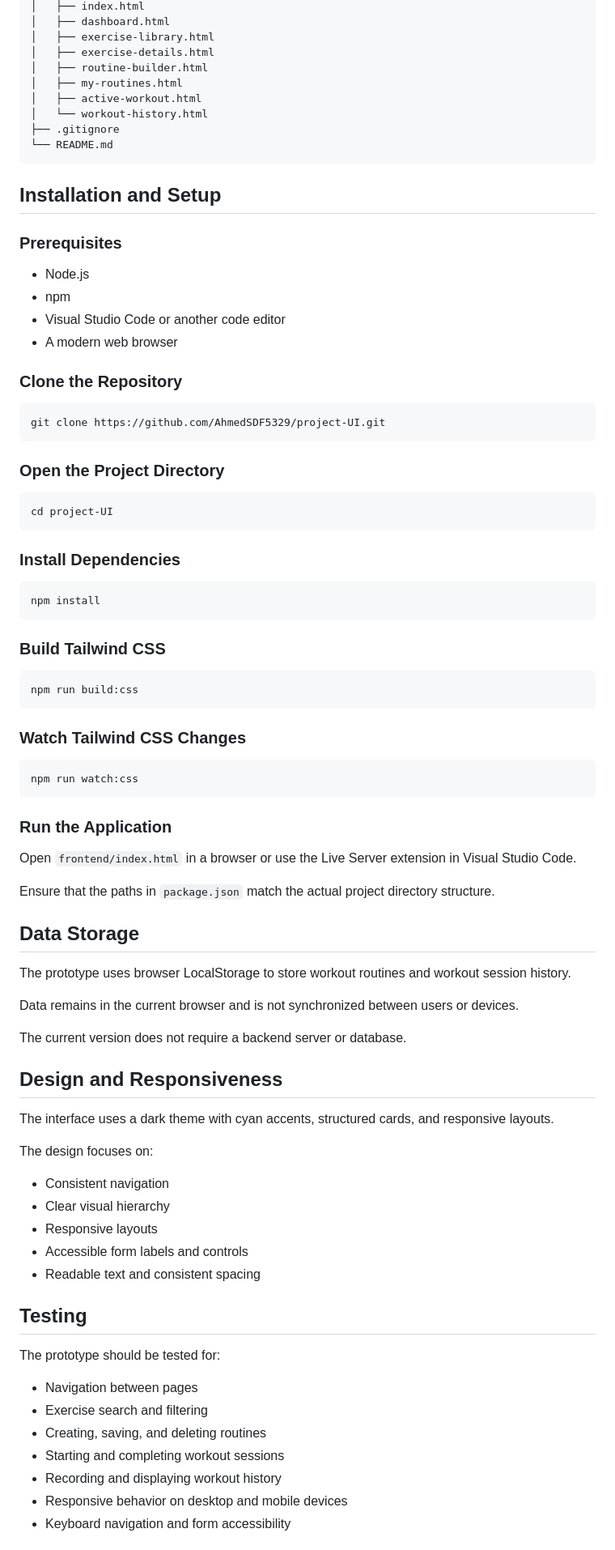
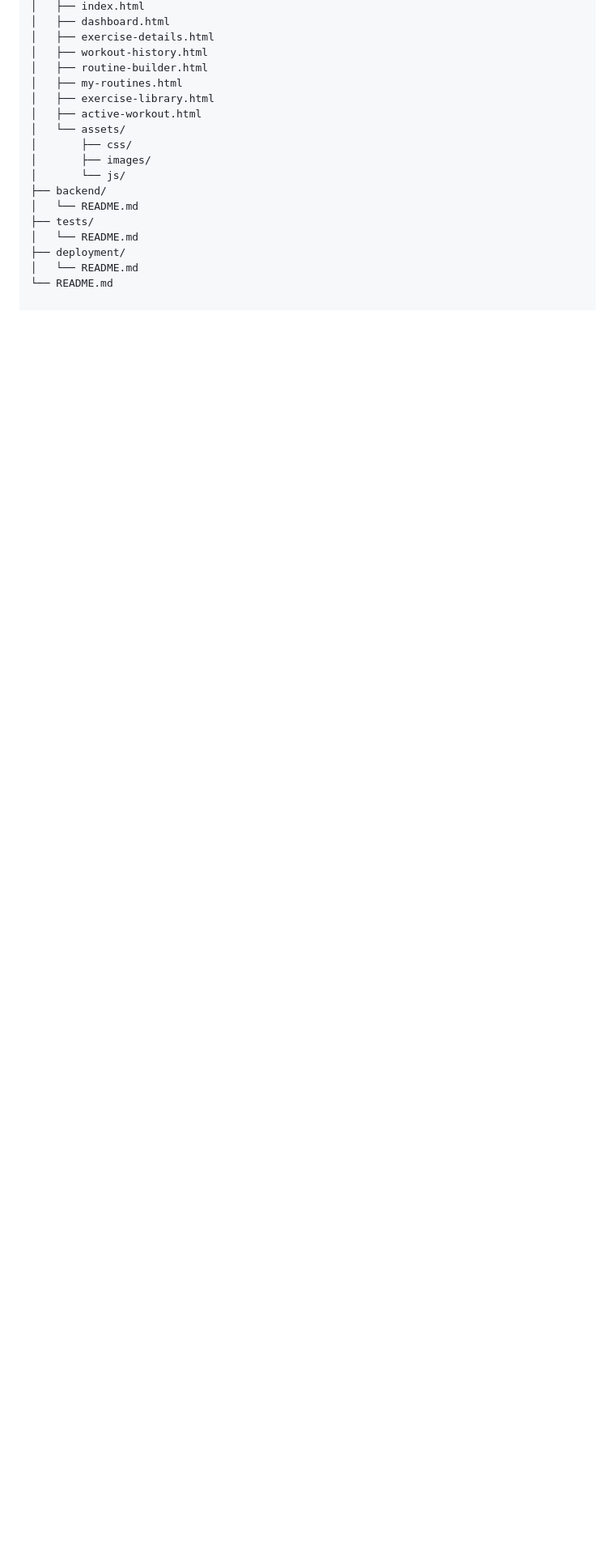
Before and after one commit to AhmedSDFS329/project-UI, a Markdown page: project-UI1/README.md, the part around one of its changes. Shown at 81% size. Drawn GitHub-style; blank space fills up the shorter version.

````diff
--- a/project-UI1/README.md
+++ b/project-UI1/README.md
@@ -78,89 +46,19 @@ project-UI1/
 │   ├── index.html
 │   ├── dashboard.html
-│   ├── exercise-library.html
 │   ├── exercise-details.html
+│   ├── workout-history.html
 │   ├── routine-builder.html
 │   ├── my-routines.html
+│   ├── exercise-library.html
 │   ├── active-workout.html
-│   └── workout-history.html
-├── .gitignore
+│   └── assets/
+│       ├── css/
+│       ├── images/
+│       └── js/
+├── backend/
+│   └── README.md
+├── tests/
+│   └── README.md
+├── deployment/
+│   └── README.md
 └── README.md
-```
-
-## Installation and Setup
-
-### Prerequisites
-
-- Node.js
-- npm
-- Visual Studio Code or another code editor
-- A modern web browser
-
-### Clone the Repository
-
-```bash
-git clone https://github.com/AhmedSDF5329/project-UI.git
-```
-
-### Open the Project Directory
-
-```bash
-cd project-UI
-```
-
-### Install Dependencies
-
-```bash
-npm install
-```
-
-### Build Tailwind CSS
-
-```bash
-npm run build:css
-```
-
-### Watch Tailwind CSS Changes
-
-```bash
-npm run watch:css
-```
-
-### Run the Application
-
-Open `frontend/index.html` in a browser or use the Live Server extension in Visual Studio Code.
-
-Ensure that the paths in `package.json` match the actual project directory structure.
-
-## Data Storage
-
-The prototype uses browser LocalStorage to store workout routines and workout session history.
-
-Data remains in the current browser and is not synchronized between users or devices.
-
-The current version does not require a backend server or database.
-
-## Design and Responsiveness
-
-The interface uses a dark theme with cyan accents, structured cards, and responsive layouts.
-
-The design focuses on:
-
-- Consistent navigation
-- Clear visual hierarchy
-- Responsive layouts
-- Accessible form labels and controls
-- Readable text and consistent spacing
-
-## Testing
-
-The prototype should be tested for:
-
-- Navigation between pages
-- Exercise search and filtering
-- Creating, saving, and deleting routines
-- Starting and completing workout sessions
-- Recording and displaying workout history
-- Responsive behavior on desktop and mobile devices
-- Keyboard navigation and form accessibility
-
````
Also changed, not shown: other parts of project-UI1/README.md (+29 -94 lines).
